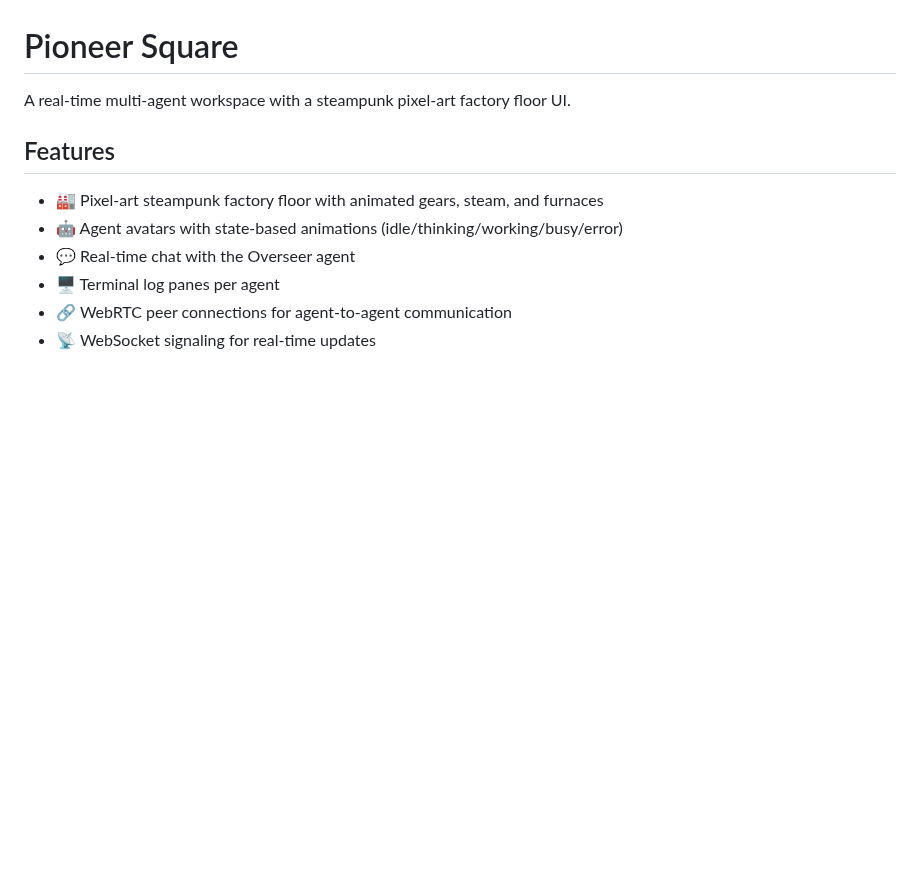
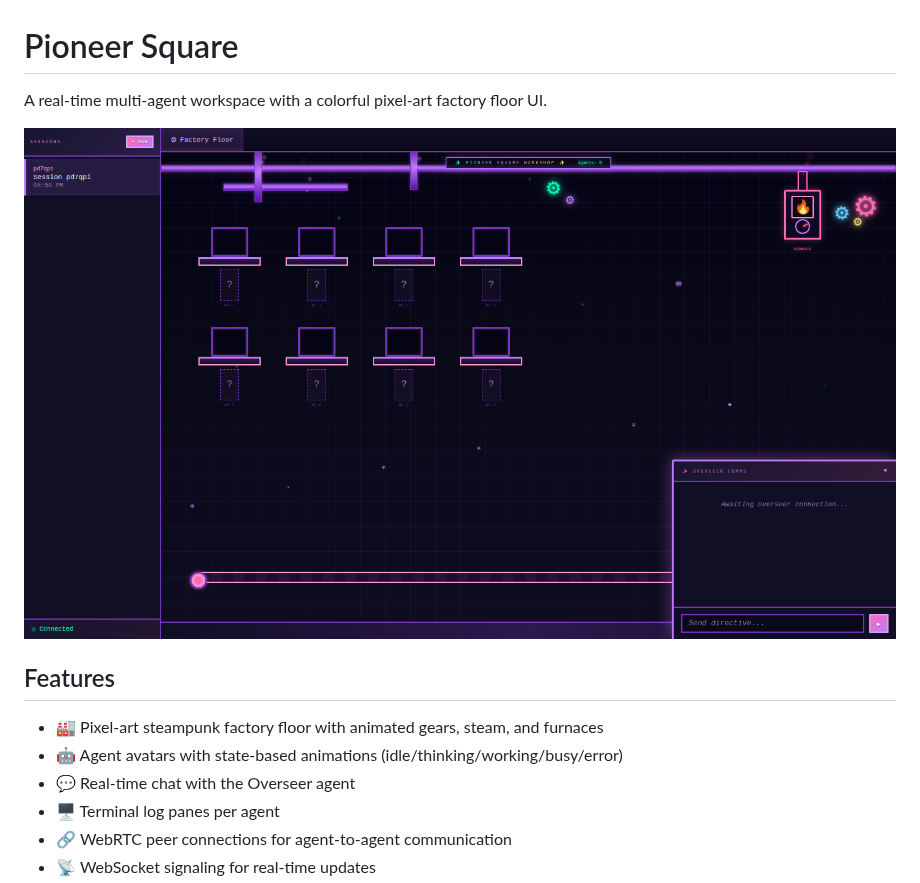
Before and after one commit to jmelloy/pioneer-square, a Markdown page: README.md, the part around the change. Drawn GitHub-style; pictures changed too: screenshots/factory-floor.png (added); blank space fills up the shorter version.

Commit message:
Add screenshots of the updated UI
Captured factory floor, sidebar, and chat pane screenshots showing the
new purple/indigo color palette with rainbow gears and sparkle effects.

https://claude.ai/code/session_01RiE8czzhddtwbuoxFsggkS

```diff
--- a/README.md
+++ b/README.md
@@ -1,6 +1,8 @@
 # Pioneer Square
 
-A real-time multi-agent workspace with a steampunk pixel-art factory floor UI.
+A real-time multi-agent workspace with a colorful pixel-art factory floor UI.
+
+![Factory Floor](screenshots/factory-floor.png)
 
 ## Features
 
```
Also changed, not shown: screenshots/chat-pane.png (added), screenshots/factory-floor-full.png (added), screenshots/sidebar.png (added).
